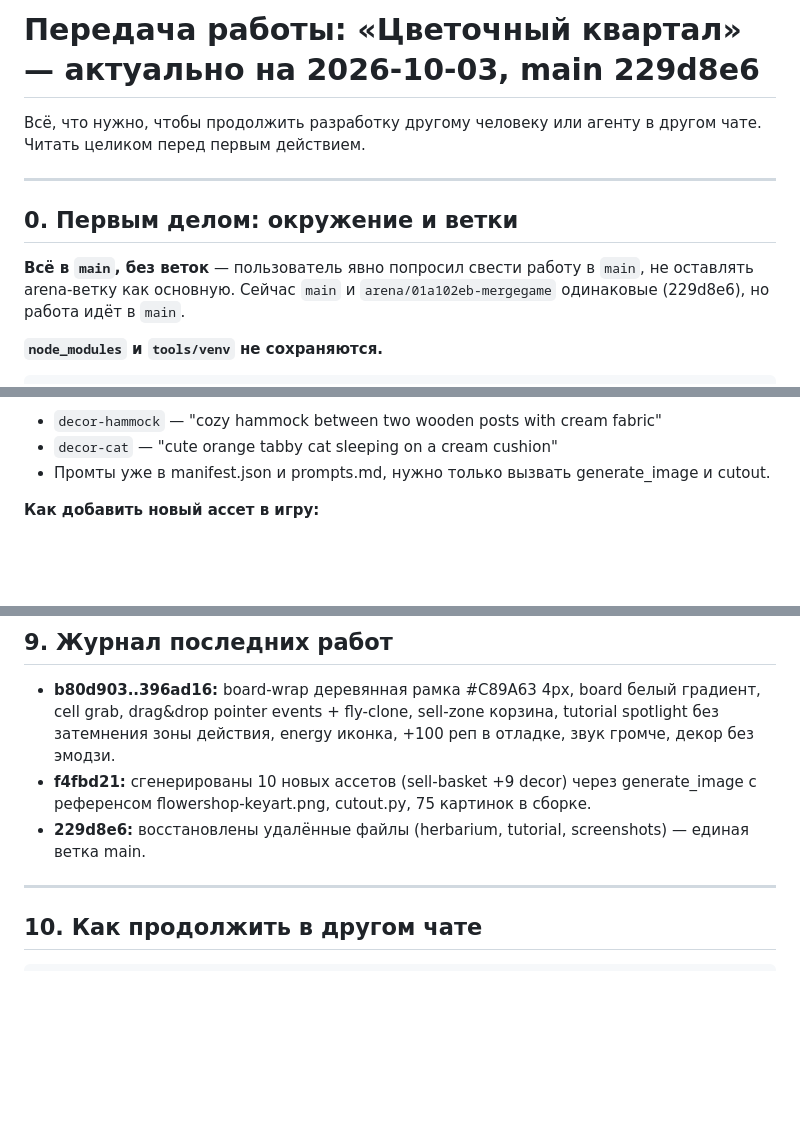
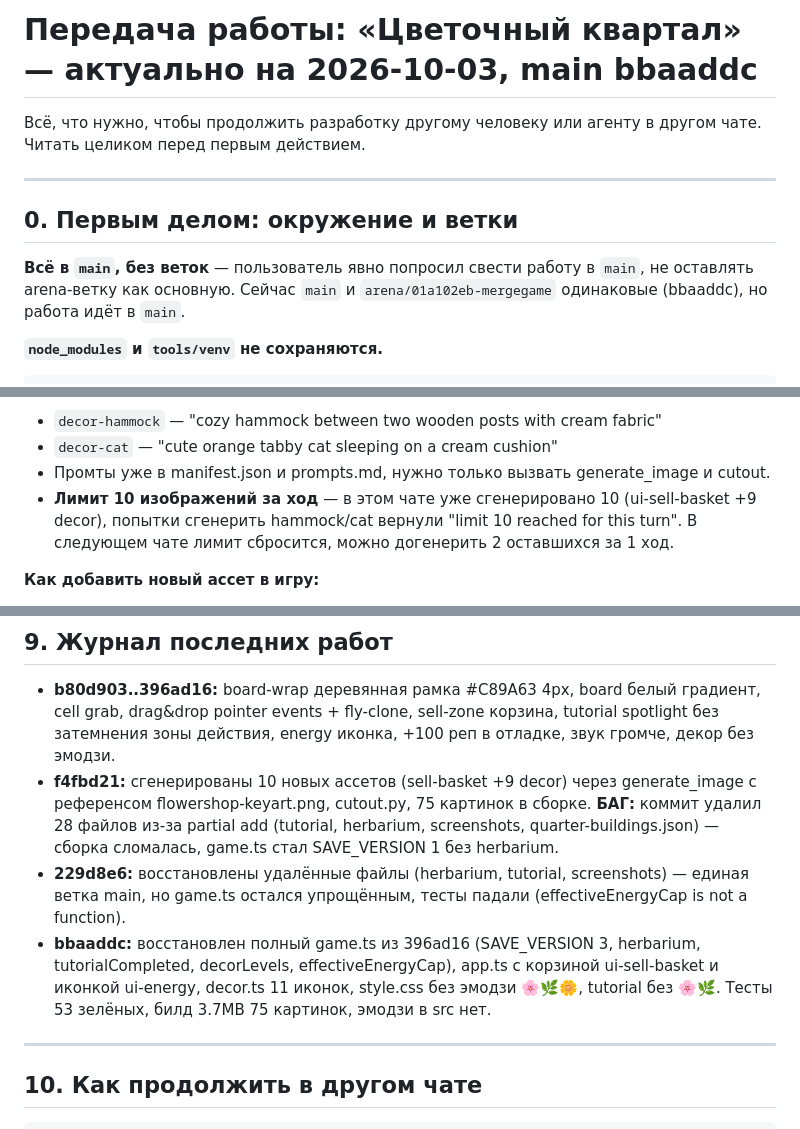
Before and after one commit to e6six/mergegame, a Markdown page: docs/handoff.md, 3 parts joined by grey strips. Drawn GitHub-style; blank space fills up the shorter version.

Commit message:
docs: обновить передачу на bbaaddc — баг f4fbd21 с удалением файлов, фикс game.ts, лимит 10 изображений
Co-authored-by: arena-agent <297053741+arena-agent@users.noreply.github.com>

```diff
--- a/docs/handoff.md
+++ b/docs/handoff.md
@@ -1,4 +1,4 @@
-# Передача работы: «Цветочный квартал» — актуально на 2026-10-03, main 229d8e6
+# Передача работы: «Цветочный квартал» — актуально на 2026-10-03, main bbaaddc
 
 Всё, что нужно, чтобы продолжить разработку другому человеку или агенту в другом чате.
 Читать целиком перед первым действием.
@@ -7,7 +7,7 @@
 
 ## 0. Первым делом: окружение и ветки
 
-**Всё в `main`, без веток** — пользователь явно попросил свести работу в `main`, не оставлять arena-ветку как основную. Сейчас `main` и `arena/01a102eb-mergegame` одинаковые (229d8e6), но работа идёт в `main`.
+**Всё в `main`, без веток** — пользователь явно попросил свести работу в `main`, не оставлять arena-ветку как основную. Сейчас `main` и `arena/01a102eb-mergegame` одинаковые (bbaaddc), но работа идёт в `main`.
 
 **`node_modules` и `tools/venv` не сохраняются.**
 
@@ -194,6 +194,7 @@ npm run build
 - `decor-hammock` — "cozy hammock between two wooden posts with cream fabric"
 - `decor-cat` — "cute orange tabby cat sleeping on a cream cushion"
 - Промты уже в manifest.json и prompts.md, нужно только вызвать generate_image и cutout.
+- **Лимит 10 изображений за ход** — в этом чате уже сгенерировано 10 (ui-sell-basket +9 decor), попытки сгенерить hammock/cat вернули "limit 10 reached for this turn". В следующем чате лимит сбросится, можно догенерить 2 оставшихся за 1 ход.
 
 **Как добавить новый ассет в игру:**
 1. Добавить в `art/manifest.json` в соответствующий массив (ui, decor, buildings и тд) с id и subject.
@@ -252,8 +253,9 @@ npm run build
 ## 9. Журнал последних работ
 
 - **b80d903..396ad16:** board-wrap деревянная рамка #C89A63 4px, board белый градиент, cell grab, drag&drop pointer events + fly-clone, sell-zone корзина, tutorial spotlight без затемнения зоны действия, energy иконка, +100 реп в отладке, звук громче, декор без эмодзи.
-- **f4fbd21:** сгенерированы 10 новых ассетов (sell-basket +9 decor) через generate_image с референсом flowershop-keyart.png, cutout.py, 75 картинок в сборке.
-- **229d8e6:** восстановлены удалённые файлы (herbarium, tutorial, screenshots) — единая ветка main.
+- **f4fbd21:** сгенерированы 10 новых ассетов (sell-basket +9 decor) через generate_image с референсом flowershop-keyart.png, cutout.py, 75 картинок в сборке. **БАГ:** коммит удалил 28 файлов из-за partial add (tutorial, herbarium, screenshots, quarter-buildings.json) — сборка сломалась, game.ts стал SAVE_VERSION 1 без herbarium.
+- **229d8e6:** восстановлены удалённые файлы (herbarium, tutorial, screenshots) — единая ветка main, но game.ts остался упрощённым, тесты падали (effectiveEnergyCap is not a function).
+- **bbaaddc:** восстановлен полный game.ts из 396ad16 (SAVE_VERSION 3, herbarium, tutorialCompleted, decorLevels, effectiveEnergyCap), app.ts с корзиной ui-sell-basket и иконкой ui-energy, decor.ts 11 иконок, style.css без эмодзи 🌸🌿🌼, tutorial без 🌸🌿. Тесты 53 зелёных, билд 3.7MB 75 картинок, эмодзи в src нет.
 
 ---
 
```
